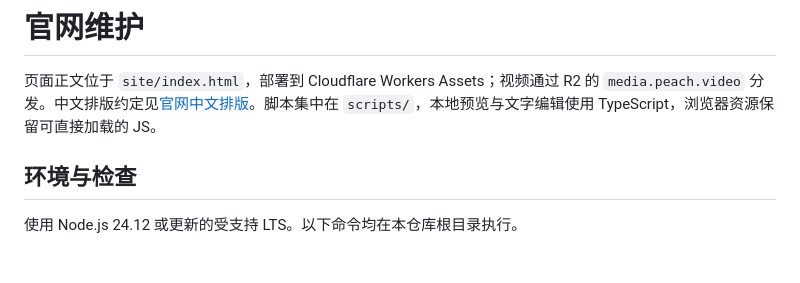
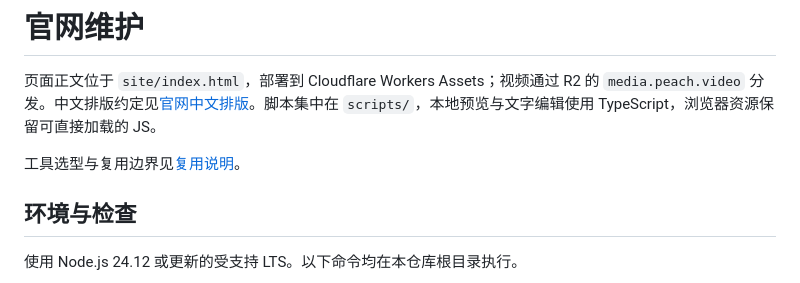
Before and after one commit to peach-mitao/peach-site, a Markdown page: docs/MAINTAINING.md, the part around the change. Drawn GitHub-style; blank space fills up the shorter version.

```diff
--- a/docs/MAINTAINING.md
+++ b/docs/MAINTAINING.md
@@ -1,6 +1,8 @@
 # 官网维护
 
 页面正文位于 `site/index.html`，部署到 Cloudflare Workers Assets；视频通过 R2 的 `media.peach.video` 分发。中文排版约定见[官网中文排版](../TYPOGRAPHY.md)。脚本集中在 `scripts/`，本地预览与文字编辑使用 TypeScript，浏览器资源保留可直接加载的 JS。
+
+工具选型与复用边界见[复用说明](REUSE.md)。
 
 ## 环境与检查
 
```
Also changed, not shown: docs/REUSE.md (added, +12 -0 lines).
